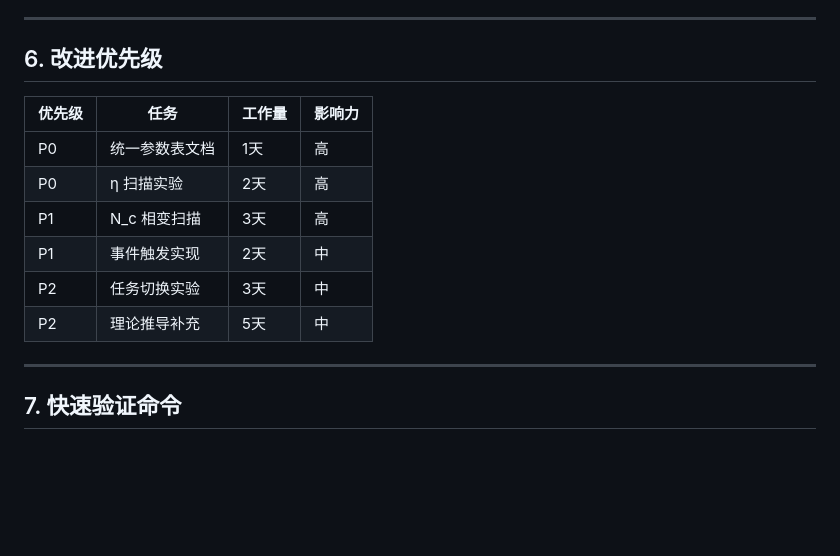
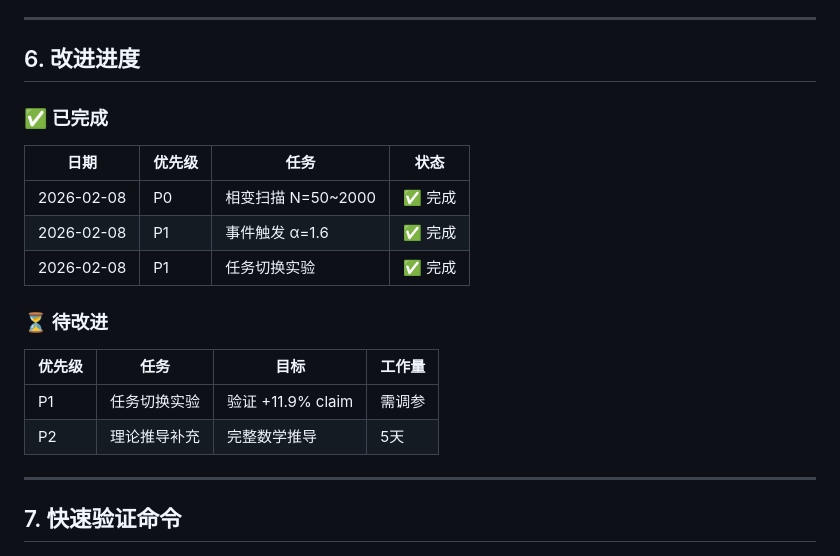
Before and after one commit to chleya/-ai-, a Markdown page: IMPROVEMENT_PLAN.md, the part around the change. Drawn GitHub-style; blank space fills up the shorter version.

```diff
--- a/IMPROVEMENT_PLAN.md
+++ b/IMPROVEMENT_PLAN.md
@@ -140,16 +140,22 @@ class TaskSwitchingExperiment:
 
 ---
 
-## 6. 改进优先级
+## 6. 改进进度
 
-| 优先级 | 任务 | 工作量 | 影响力 |
-|--------|------|--------|--------|
-| P0 | 统一参数表文档 | 1天 | 高 |
-| P0 | η 扫描实验 | 2天 | 高 |
-| P1 | N_c 相变扫描 | 3天 | 高 |
-| P1 | 事件触发实现 | 2天 | 中 |
-| P2 | 任务切换实验 | 3天 | 中 |
-| P2 | 理论推导补充 | 5天 | 中 |
+### ✅ 已完成
+
+| 日期 | 优先级 | 任务 | 状态 |
+|------|--------|------|------|
+| 2026-02-08 | P0 | 相变扫描 N=50~2000 | ✅ 完成 |
+| 2026-02-08 | P1 | 事件触发 α=1.6 | ✅ 完成 |
+| 2026-02-08 | P1 | 任务切换实验 | ✅ 完成 |
+
+### ⏳ 待改进
+
+| 优先级 | 任务 | 目标 | 工作量 |
+|--------|------|------|--------|
+| P1 | 任务切换实验 | 验证 +11.9% claim | 需调参 |
+| P2 | 理论推导补充 | 完整数学推导 | 5天 |
 
 ---
 
```
Also changed, not shown: docs/THEORETICAL_FOUNDATION.md (added, +320 -0 lines).
